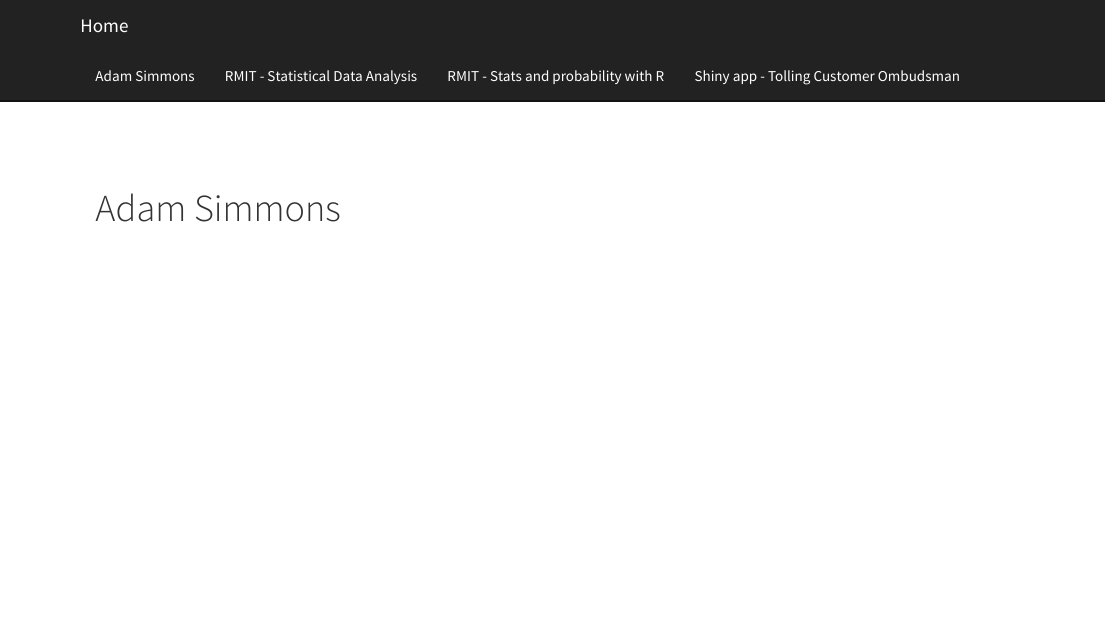
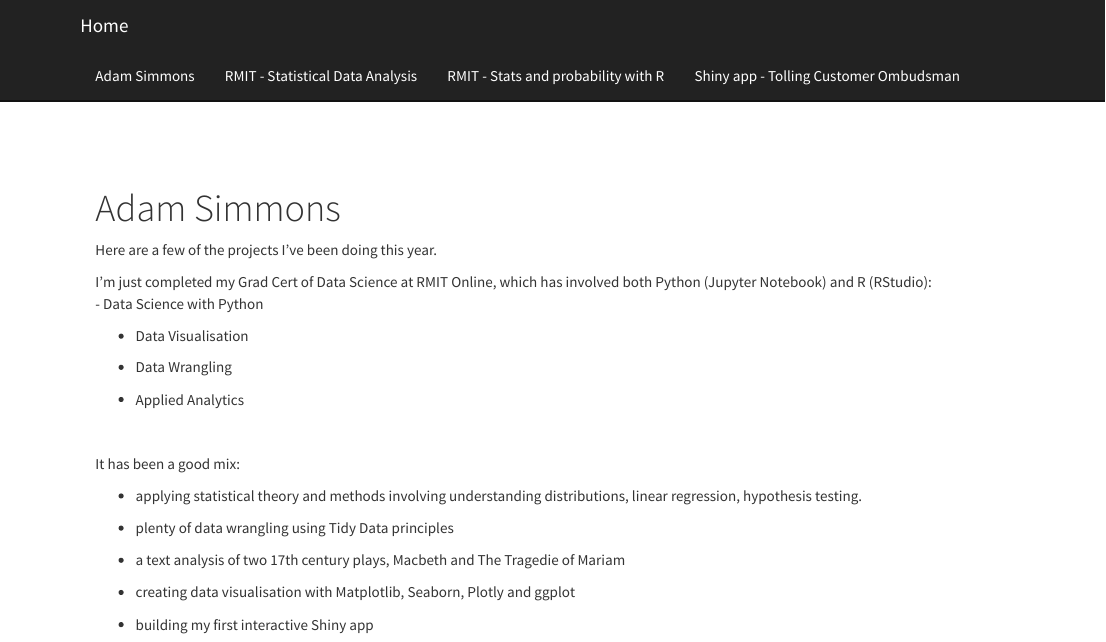
Before and after one commit to adam-tuoa/adam-tuoa.github.io, an R Markdown document (index.Rmd): the page in a window 1100 px wide, from its top. Rendered offline with R 4.5, knitr and Pandoc, with nearby package versions.

Commit message:
update index

```diff
--- a/index.Rmd
+++ b/index.Rmd
@@ -1,3 +1,28 @@
 ---
 title: "Adam Simmons"
 ---
+
+Here are a few of the projects I've been doing this year.
+
+I'm just completed my Grad Cert of Data Science at RMIT Online, which has involved both Python (Jupyter Notebook) and R (RStudio):
+- Data Science with Python
+
+- Data Visualisation
+
+- Data Wrangling
+
+- Applied Analytics
+
+<br>
+
+It has been a good mix:
+
+- applying statistical theory and methods involving understanding distributions, linear regression, hypothesis testing.
+
+- plenty of data wrangling using Tidy Data principles
+
+- a text analysis of two 17th century plays, Macbeth and The Tragedie of Mariam
+
+- creating data visualisation with Matplotlib, Seaborn, Plotly and ggplot
+
+- building my first interactive Shiny app
```
Also changed, not shown: 1 other file.
